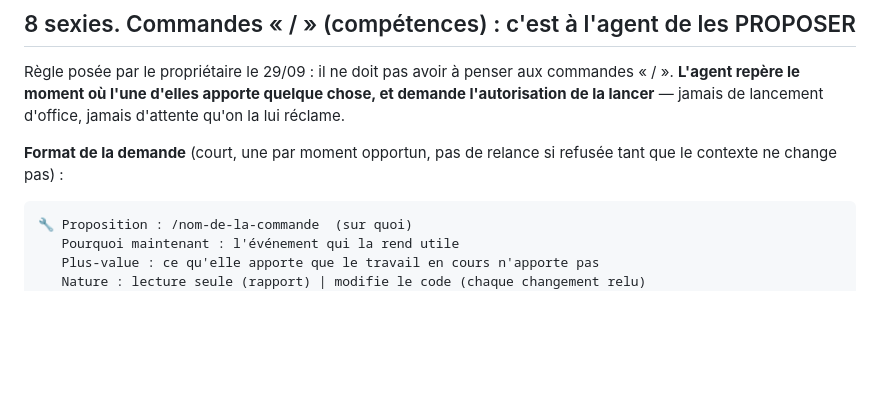
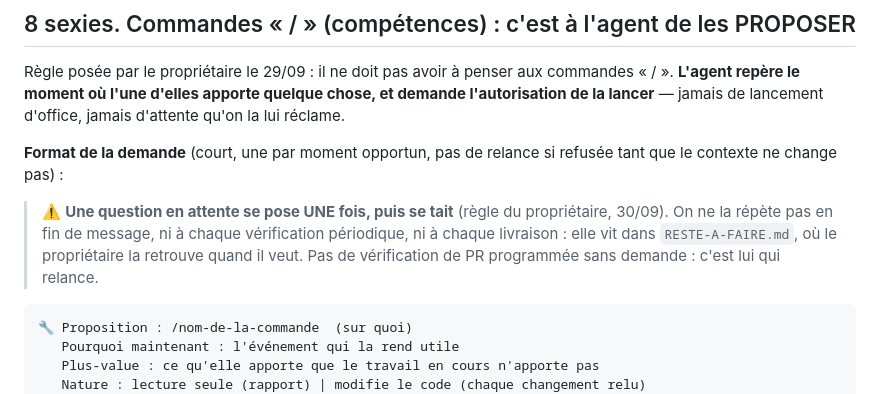
Before and after one commit to MCSlec/garage-manifest1, a Markdown page: CLAUDE.md, the part around the change. GitHub-like rendering; blank space fills up the shorter version.

````diff
--- a/CLAUDE.md
+++ b/CLAUDE.md
@@ -787,6 +787,12 @@ jamais d'attente qu'on la lui réclame.
 **Format de la demande** (court, une par moment opportun, pas de relance si
 refusée tant que le contexte ne change pas) :
 
+> ⚠️ **Une question en attente se pose UNE fois, puis se tait** (règle du
+> propriétaire, 30/09). On ne la répète pas en fin de message, ni à chaque
+> vérification périodique, ni à chaque livraison : elle vit dans
+> `RESTE-A-FAIRE.md`, où le propriétaire la retrouve quand il veut. Pas de
+> vérification de PR programmée sans demande : c'est lui qui relance.
+
 ```
 🔧 Proposition : /nom-de-la-commande  (sur quoi)
    Pourquoi maintenant : l'événement qui la rend utile
````
Also changed, not shown: RESTE-A-FAIRE.md (+8 -1 lines).
